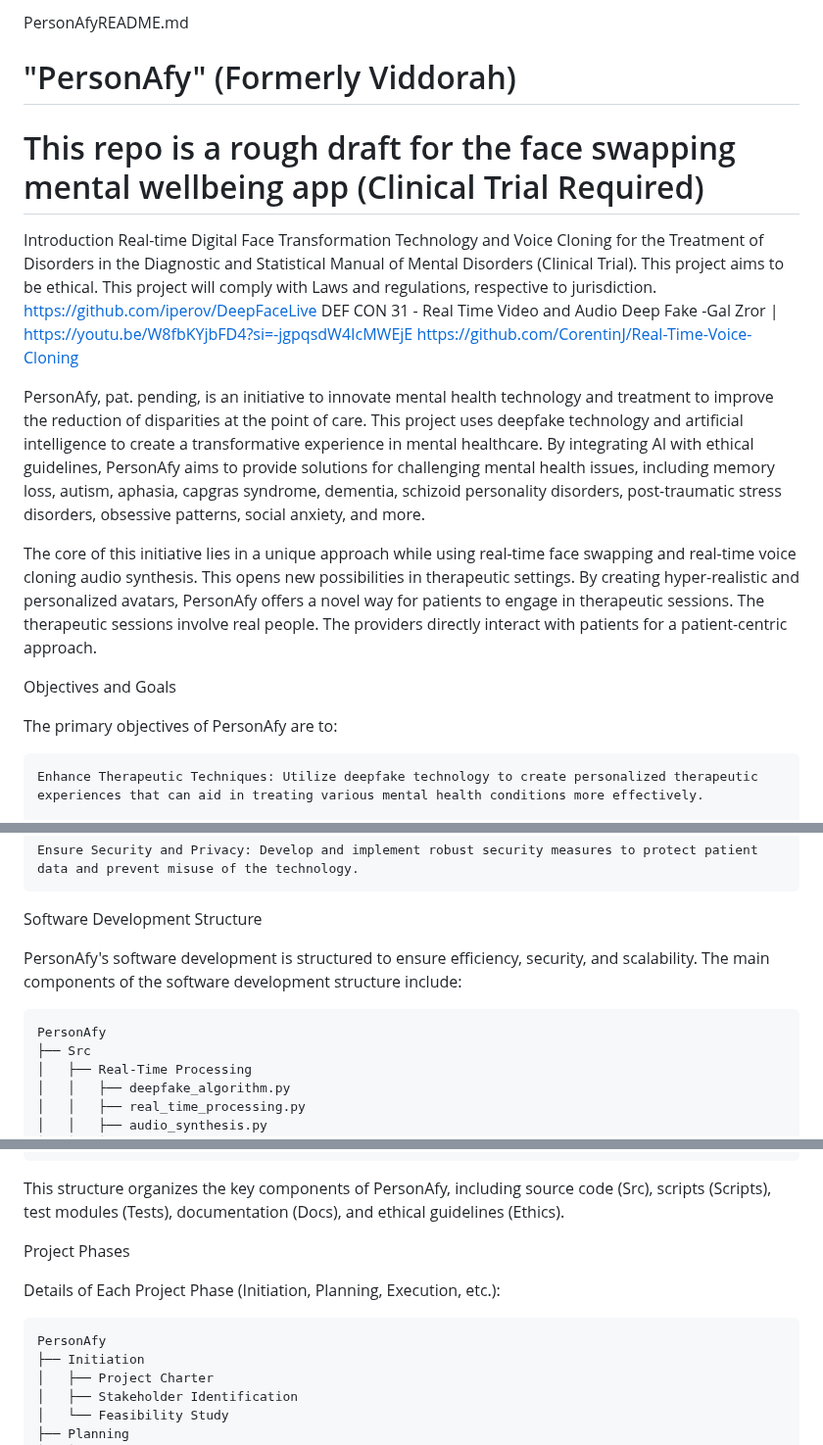
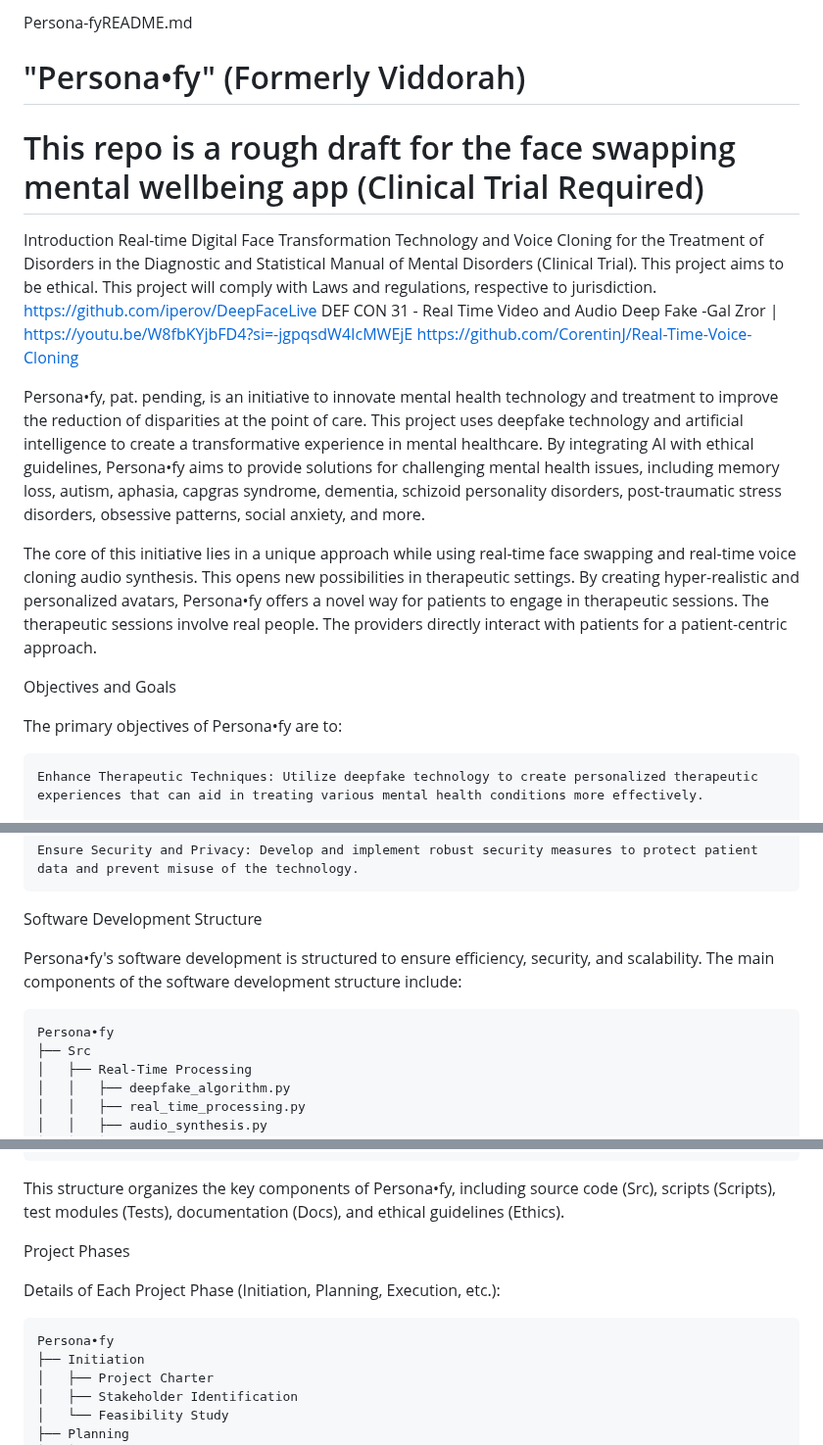
Before and after one commit to michaelleonarderickson/Persona, a Markdown page: README.md, 3 parts joined by grey strips. Shown at 98% size. GitHub-like rendering.

```diff
--- a/README.md
+++ b/README.md
@@ -1,6 +1,6 @@
-PersonAfyREADME.md
+Persona-fyREADME.md
 
-# "PersonAfy" (Formerly Viddorah)
+# "Persona•fy" (Formerly Viddorah)
 # This repo is a rough draft for the face swapping mental wellbeing app (Clinical Trial Required)
 
 Introduction
@@ -11,13 +11,13 @@ Real-time Digital Face Transformation Technology and Voice Cloning for the Treat
         DEF CON 31 - Real Time Video and Audio Deep Fake -Gal Zror | https://youtu.be/W8fbKYjbFD4?si=-jgpqsdW4IcMWEjE
         https://github.com/CorentinJ/Real-Time-Voice-Cloning
 
-PersonAfy, pat. pending, is an initiative to innovate mental health technology and treatment to improve the reduction of disparities at the point of care. This project uses deepfake technology and artificial intelligence to create a transformative experience in mental healthcare. By integrating AI with ethical guidelines, PersonAfy aims to provide solutions for challenging mental health issues, including memory loss, autism, aphasia, capgras syndrome, dementia, schizoid personality disorders, post-traumatic stress disorders, obsessive patterns, social anxiety, and more.
+Persona•fy, pat. pending, is an initiative to innovate mental health technology and treatment to improve the reduction of disparities at the point of care. This project uses deepfake technology and artificial intelligence to create a transformative experience in mental healthcare. By integrating AI with ethical guidelines, Persona•fy aims to provide solutions for challenging mental health issues, including memory loss, autism, aphasia, capgras syndrome, dementia, schizoid personality disorders, post-traumatic stress disorders, obsessive patterns, social anxiety, and more.
 
-The core of this initiative lies in a unique approach while using real-time face swapping and real-time voice cloning audio synthesis. This opens new possibilities in therapeutic settings. By creating hyper-realistic and personalized avatars, PersonAfy offers a novel way for patients to engage in therapeutic sessions. The therapeutic sessions involve real people. The providers directly interact with patients for a patient-centric approach.
+The core of this initiative lies in a unique approach while using real-time face swapping and real-time voice cloning audio synthesis. This opens new possibilities in therapeutic settings. By creating hyper-realistic and personalized avatars, Persona•fy offers a novel way for patients to engage in therapeutic sessions. The therapeutic sessions involve real people. The providers directly interact with patients for a patient-centric approach.
 
 Objectives and Goals
 
-The primary objectives of PersonAfy are to:
+The primary objectives of Persona•fy are to:
 
     Enhance Therapeutic Techniques: Utilize deepfake technology to create personalized therapeutic experiences that can aid in treating various mental health conditions more effectively.
 
@@ -31,9 +31,9 @@ The primary objectives of PersonAfy are to:
 
 Software Development Structure
 
-PersonAfy's software development is structured to ensure efficiency, security, and scalability. The main components of the software development structure include:
+Persona•fy's software development is structured to ensure efficiency, security, and scalability. The main components of the software development structure include:
 
-    PersonAfy
+    Persona•fy
     ├── Src
     │   ├── Real-Time Processing
     │   │   ├── deepfake_algorithm.py
@@ -68,13 +68,13 @@ PersonAfy's software development is structured to ensure efficiency, security, a
     └── Ethics
         └── ethical_guidelines.pdf
 
-This structure organizes the key components of PersonAfy, including source code (Src), scripts (Scripts), test modules (Tests), documentation (Docs), and ethical guidelines (Ethics).
+This structure organizes the key components of Persona•fy, including source code (Src), scripts (Scripts), test modules (Tests), documentation (Docs), and ethical guidelines (Ethics).
 
 Project Phases
 
 Details of Each Project Phase (Initiation, Planning, Execution, etc.):
 
-    PersonAfy
+    Persona•fy
     ├── Initiation
     │   ├── Project Charter
     │   ├── Stakeholder Identification
```
Also changed, not shown: other parts of README.md (+15 -15 lines).
